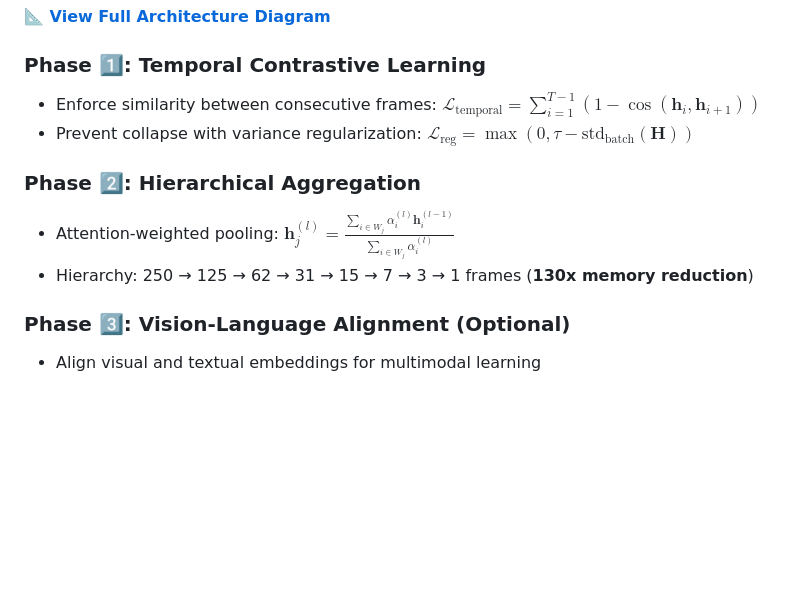
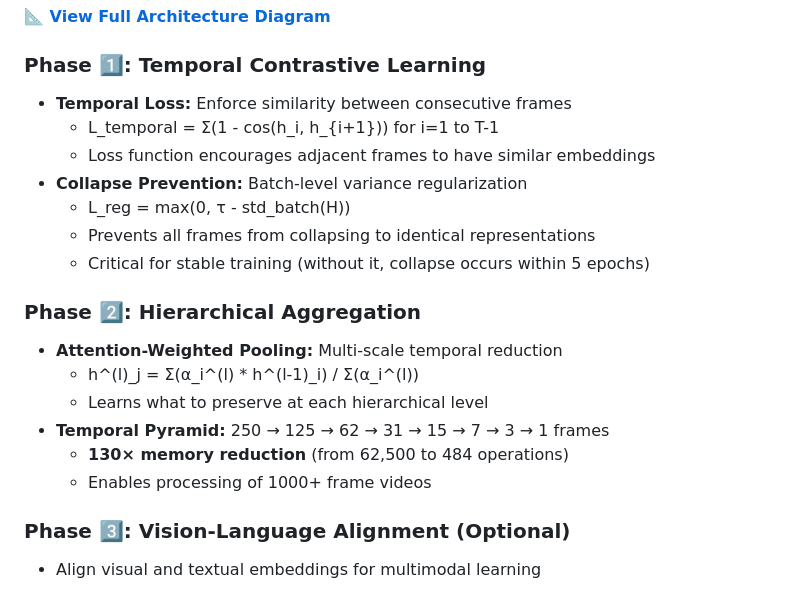
Before and after one commit to arrdel/hierarchical-vlm, a Markdown page: README.md, the part around the change. Drawn GitHub-style; blank space fills up the shorter version.

Commit message:
Update README with improved formatting and GitHub-compatible math notation
- Fix LaTeX rendering issues by replacing $ notation with plain text formulas
- Add detailed Phase 1 and Phase 2 descriptions with Unicode symbols
- Improve readability of loss functions and hierarchical aggregation
- Maintain technical accuracy while ensuring GitHub compatibility

```diff
--- a/README.md
+++ b/README.md
@@ -29,12 +29,21 @@ HierarchicalVLM addresses the fundamental challenge of understanding long video
 **📐 [View Full Architecture Diagram](docs/static/images/teaser.png)**
 
 ### Phase 1️⃣: Temporal Contrastive Learning
-- Enforce similarity between consecutive frames: $\mathcal{L}_{\text{temporal}} = \sum_{i=1}^{T-1} (1 - \cos(\mathbf{h}_i, \mathbf{h}_{i+1}))$
-- Prevent collapse with variance regularization: $\mathcal{L}_{\text{reg}} = \max(0, \tau - \text{std}_{\text{batch}}(\mathbf{H}))$
+- **Temporal Loss:** Enforce similarity between consecutive frames
+  - L_temporal = Σ(1 - cos(h_i, h_{i+1})) for i=1 to T-1
+  - Loss function encourages adjacent frames to have similar embeddings
+- **Collapse Prevention:** Batch-level variance regularization
+  - L_reg = max(0, τ - std_batch(H))
+  - Prevents all frames from collapsing to identical representations
+  - Critical for stable training (without it, collapse occurs within 5 epochs)
 
 ### Phase 2️⃣: Hierarchical Aggregation
-- Attention-weighted pooling: $\mathbf{h}^{(l)}_j = \frac{\sum_{i \in W_j} \alpha_i^{(l)} \mathbf{h}^{(l-1)}_i}{\sum_{i \in W_j} \alpha_i^{(l)}}$
-- Hierarchy: 250 → 125 → 62 → 31 → 15 → 7 → 3 → 1 frames (**130x memory reduction**)
+- **Attention-Weighted Pooling:** Multi-scale temporal reduction
+  - h^(l)_j = Σ(α_i^(l) * h^(l-1)_i) / Σ(α_i^(l))
+  - Learns what to preserve at each hierarchical level
+- **Temporal Pyramid:** 250 → 125 → 62 → 31 → 15 → 7 → 3 → 1 frames
+  - **130× memory reduction** (from 62,500 to 484 operations)
+  - Enables processing of 1000+ frame videos
 
 ### Phase 3️⃣: Vision-Language Alignment (Optional)
 - Align visual and textual embeddings for multimodal learning
```
